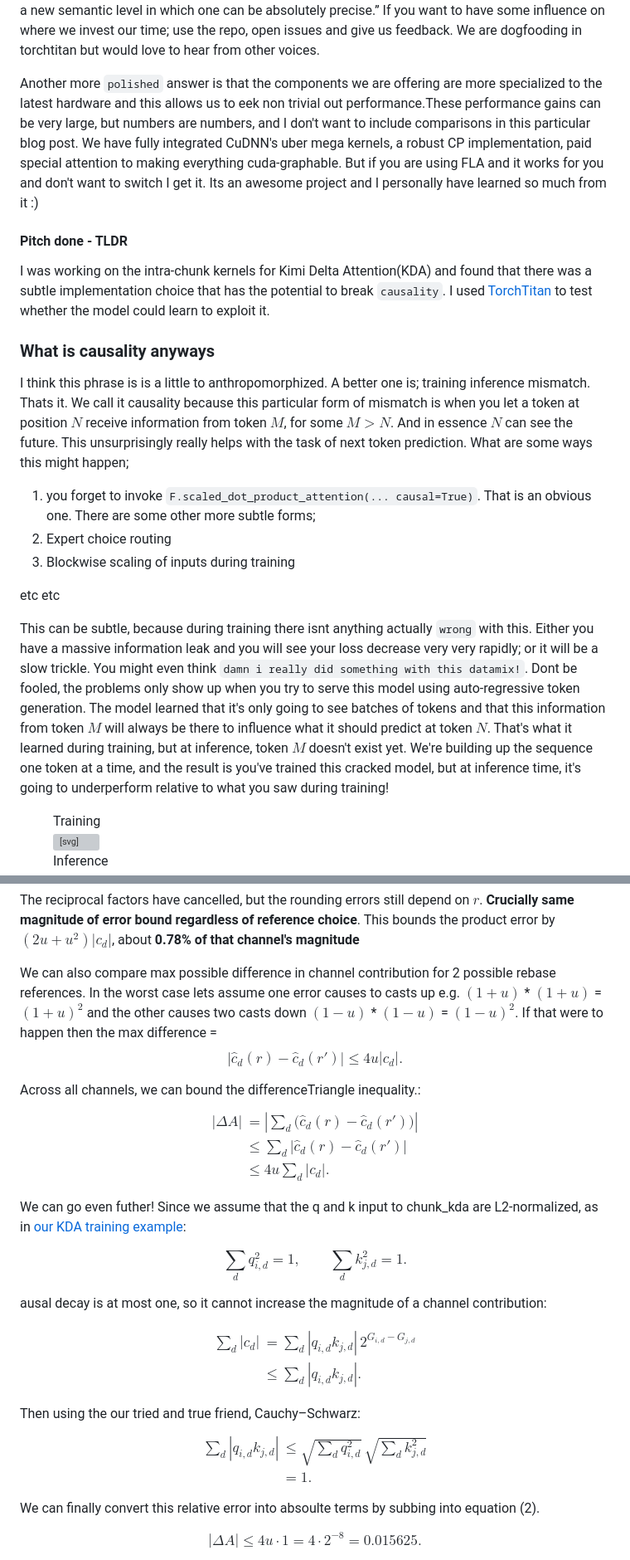
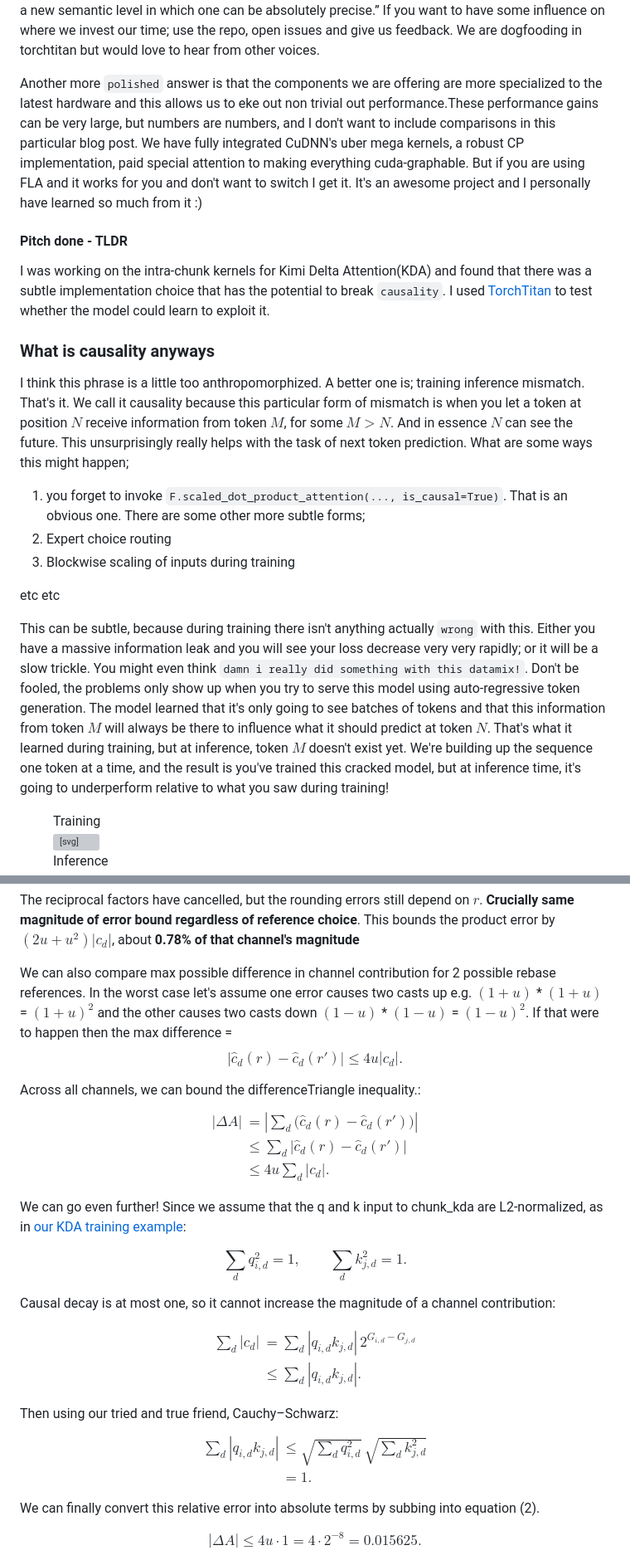
Before and after one commit to drisspg/nuggets, a Markdown page: source/content/KDA Future Token Leakage.md, 2 parts joined by grey strips. Shown at 83% size. GitHub-like rendering; grey boxes are pictures that could not be loaded.

Commit message:
Fix typos and clarify KDA error-bar wording

```diff
--- a/source/content/KDA Future Token Leakage.md
+++ b/source/content/KDA Future Token Leakage.md
@@ -27,7 +27,7 @@ If you want to try the pieces together, here's a [full end-to-end KDA/GDN traini
 
 "But Driss why would I not just use FLA" That is a great question insightful reader! My honest answer: we pytorch developers are humans. We need a place to explore ideas, find common abstractions, figure out what works and what doesn't. Attention gym is that place for me and others. Long term I would love to develop something as extensible as `Flex Linear Attention` but right now - I don't see it. As well, AI has kind of thrown a <span class="sidenote-pair"><span class="sidenote-ref" tabindex="0" aria-describedby="kda-abstraction-note">wrench into this generalization thing we like doing</span>.<span id="kda-abstraction-note" class="sidenote" role="note">I have not given up! And as Dijkstra says: “The purpose of abstracting is not to be vague, but to create a new semantic level in which one can be absolutely precise.”</span></span> If you want to have some influence on where we invest our time; use the repo, open issues and give us feedback. We are dogfooding in torchtitan but would love to hear from other voices.
 
-Another more `polished` answer is that the components we are offering are more specialized to the latest hardware and this allows us to eek <span class="sidenote-pair"><span class="sidenote-ref" tabindex="0" aria-describedby="kda-performance-note">non trivial out performance</span>.<span id="kda-performance-note" class="sidenote" role="note">These performance gains can be very large, but numbers are numbers, and I don't want to include comparisons in this particular blog post.</span></span> We have fully integrated CuDNN's uber mega kernels, a robust CP implementation, paid special attention to making everything cuda-graphable. But if you are using FLA and it works for you and don't want to switch I get it. Its an awesome project and I personally have learned so much from it :)
+Another more `polished` answer is that the components we are offering are more specialized to the latest hardware and this allows us to eke out <span class="sidenote-pair"><span class="sidenote-ref" tabindex="0" aria-describedby="kda-performance-note">non trivial out performance</span>.<span id="kda-performance-note" class="sidenote" role="note">These performance gains can be very large, but numbers are numbers, and I don't want to include comparisons in this particular blog post.</span></span> We have fully integrated CuDNN's uber mega kernels, a robust CP implementation, paid special attention to making everything cuda-graphable. But if you are using FLA and it works for you and don't want to switch I get it. It's an awesome project and I personally have learned so much from it :)
 
 #### Pitch done - TLDR
 
@@ -35,14 +35,14 @@ Another more `polished` answer is that the components we are offering are more s
 
 ### What is causality anyways
 
-I think this phrase is is a little to anthropomorphized. A better one is; training inference mismatch. Thats it. We call it causality because this particular form of mismatch is when you let a token at position $N$ receive information from token $M$, for some $M > N$. And in essence $N$ can see the future. This unsurprisingly really helps with the task of next token prediction. What are some ways this might happen;
-1. you forget to invoke `F.scaled_dot_product_attention(... causal=True)`. That is an obvious one. There are some other more subtle forms;
+I think this phrase is a little too anthropomorphized. A better one is; training inference mismatch. That's it. We call it causality because this particular form of mismatch is when you let a token at position $N$ receive information from token $M$, for some $M > N$. And in essence $N$ can see the future. This unsurprisingly really helps with the task of next token prediction. What are some ways this might happen;
+1. you forget to invoke `F.scaled_dot_product_attention(..., is_causal=True)`. That is an obvious one. There are some other more subtle forms;
 2. Expert choice routing
 3. Blockwise scaling of inputs during training
 
 etc etc
 
-This can be subtle, because during training there isnt anything actually `wrong` with this. Either you have a massive information leak and you will see your loss decrease very very rapidly; or it will be a slow trickle. You might even think `damn i really did something with this datamix!`. Dont be fooled, the problems only show up when you try to serve this model using auto-regressive token generation. The model learned that it's only going to see batches of tokens and that this information from token $M$ will always be there to influence what it should predict at token $N$. That's what it learned during training, but at inference, token $M$ doesn't exist yet. We're building up the sequence one token at a time, and the result is you've trained this cracked model, but at inference time, it's going to underperform relative to what you saw during training!
+This can be subtle, because during training there isn't anything actually `wrong` with this. Either you have a massive information leak and you will see your loss decrease very very rapidly; or it will be a slow trickle. You might even think `damn i really did something with this datamix!`. Don't be fooled, the problems only show up when you try to serve this model using auto-regressive token generation. The model learned that it's only going to see batches of tokens and that this information from token $M$ will always be there to influence what it should predict at token $N$. That's what it learned during training, but at inference, token $M$ doesn't exist yet. We're building up the sequence one token at a time, and the result is you've trained this cracked model, but at inference time, it's going to underperform relative to what you saw during training!
 
 <figure class="kda-figure kda-token-modes" aria-label="Possible prediction mismatch between parallel training and autoregressive inference">
 <div class="kda-token-mode">
@@ -381,7 +381,7 @@ $$
 
 The reciprocal factors have cancelled, but the rounding errors still depend on $r$. **Crucially same magnitude of error bound regardless of reference choice**. This bounds the product error by $(2u+u^2)|c_d|$, about **0.78% of that channel's magnitude**
 
-We can also compare max possible difference in channel contribution for 2 possible rebase references. In the worst case lets assume one error causes to casts up e.g. $(1+u)$ * $(1+u)$ = $(1+u)^2$ and the other causes two casts down $(1-u)$ * $(1-u)$ = $(1-u)^2$. If that were to happen then the max difference =
+We can also compare max possible difference in channel contribution for 2 possible rebase references. In the worst case let's assume one error causes two casts up e.g. $(1+u)$ * $(1+u)$ = $(1+u)^2$ and the other causes two casts down $(1-u)$ * $(1-u)$ = $(1-u)^2$. If that were to happen then the max difference =
 $$
 \big|\widehat c_d(r)-\widehat c_d(r')\big|
 \le4u|c_d|.
@@ -399,7 +399,7 @@ $$
 $$
 
 
-We can go even futher! Since we assume that the q and k input to chunk_kda are L2-normalized, as in [our KDA training example](https://github.com/meta-pytorch/attention-gym/blob/main/examples/linear/delta_rule_training.py#L440-L453):
+We can go even further! Since we assume that the q and k input to chunk_kda are L2-normalized, as in [our KDA training example](https://github.com/meta-pytorch/attention-gym/blob/main/examples/linear/delta_rule_training.py#L440-L453):
 
 $$
 \sum_d q_{i,d}^2=1,
@@ -407,7 +407,7 @@ $$
 \sum_d k_{j,d}^2=1.
 $$
 
-ausal decay is at most one, so it cannot increase the magnitude of a channel contribution:
+Causal decay is at most one, so it cannot increase the magnitude of a channel contribution:
 
 $$
 \begin{aligned}
@@ -417,7 +417,7 @@ $$
 \end{aligned}
 $$
 
-Then using the our tried and true friend, Cauchy–Schwarz:
+Then using our tried and true friend, Cauchy–Schwarz:
 $$
 \begin{aligned}
 \sum_d|q_{i,d}k_{j,d}|
@@ -426,7 +426,7 @@ $$
 \end{aligned}
 $$
 
-We can finally convert this relative error into absoulte terms by subbing into equation (2).
+We can finally convert this relative error into absolute terms by subbing into equation (2).
 
 $$
 |\Delta A|\le4u\cdot1=4\cdot2^{-8}=0.015625.
```
Also changed, not shown: other parts of source/content/KDA Future Token Leakage.md (+17 -17 lines).
